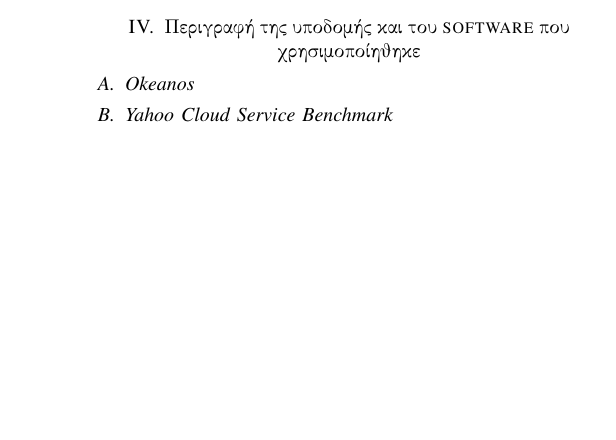
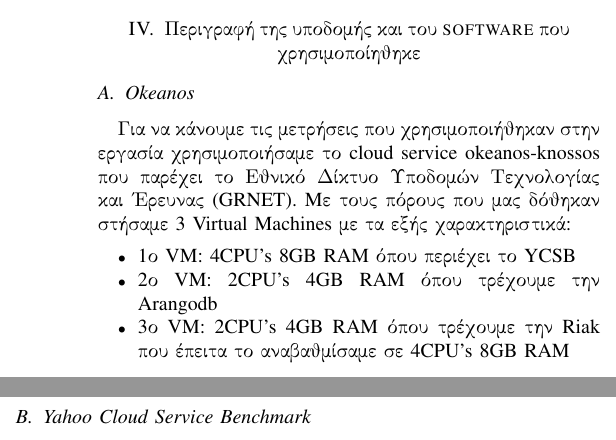
Before and after one commit to Varagos/InformationSystems, a LaTeX paper (report/report.tex): part of one column of page 1 of 5 before the commit and two parts of the columns of page 1 of 5 after it, the two joined at a grey line, cut so that both start at the same text, the shorter picture padded with empty space. Compiled offline with pdfLaTeX; a missing font is replaced by an installed copy or a similar font; a LaTeX package or settings file that is missing is left out.

Commit message:
added okeanos-knossos

```diff
--- a/report/report.tex
+++ b/report/report.tex
@@ -81,6 +81,17 @@
 \section{Περιγραφή της υποδομής και του software που χρησιμοποίηθηκε}
 
 \subsection{Okeanos}
+Για να κάνουμε τις μετρήσεις που χρησιμοποιήθηκαν στην εργασία χρησιμοποιήσαμε το cloud service okeanos-knossos που παρέχει το Εθνικό Δίκτυο Υποδομών Τεχνολογίας και Έρευνας (GRNET). Mε τους πόρους που μας δόθηκαν στήσαμε 3 Virtual Machines με τα εξής χαρακτηριστικά:
+\begin{itemize}
+
+\item
+1ο VM: 4CPU’s 8GB RAM όπου περιέχει το YCSB
+\item
+2ο VM: 2CPU’s 4GB RAM όπου τρέχουμε την Arangodb
+\item
+3ο VM: 2CPU’s 4GB RAM όπου τρέχουμε την Riak  που έπειτα το αναβαθμίσαμε σε 4CPU’s 8GB RAM
+
+\end{itemize}
 
 \subsection{Yahoo Cloud Service Benchmark}
         To Yahoo! Cloud Serving Benchmark (YCSB) είναι μία open-source συλλογή προγραμμάτων που βοηθάει στην αξιολόγηση τον δυνατοτήτων άλλων προγραμμάτων όπως την απόδοση NoSQL συστημάτων διαχείρισης βάσεων δεδομένων (DBMS). Δημιουργήθηκε από το ερευνητικό τμήμα της Yahoo! με πρώτη έκδοση το 2010 και έκτοτε έχει χρησιμοποιηθεί πολύ συχνά από τους παρόχους DBMS για την σύγκριση του προϊόντος τους με των ανταγωνιστών (benchmark marketing) και για ακαδημαϊκούς, ερευνητικούς και διδακτικούς σκοπούς. Μπορεί να συγκρίνει πολλές βάσεις δεδομένων με διαφορετική αρχιτεκτονική μετρώντας τον τρόπο που ανταποκρίνονται σε ποικίλου είδους εργασιών (workloads) περισσότερες λεπτομέρειες για τα οποία θα αναφέρουμε σε επόμενες παραγράφους.
```
Also changed, not shown: report/report.pdf, 5 other files.
